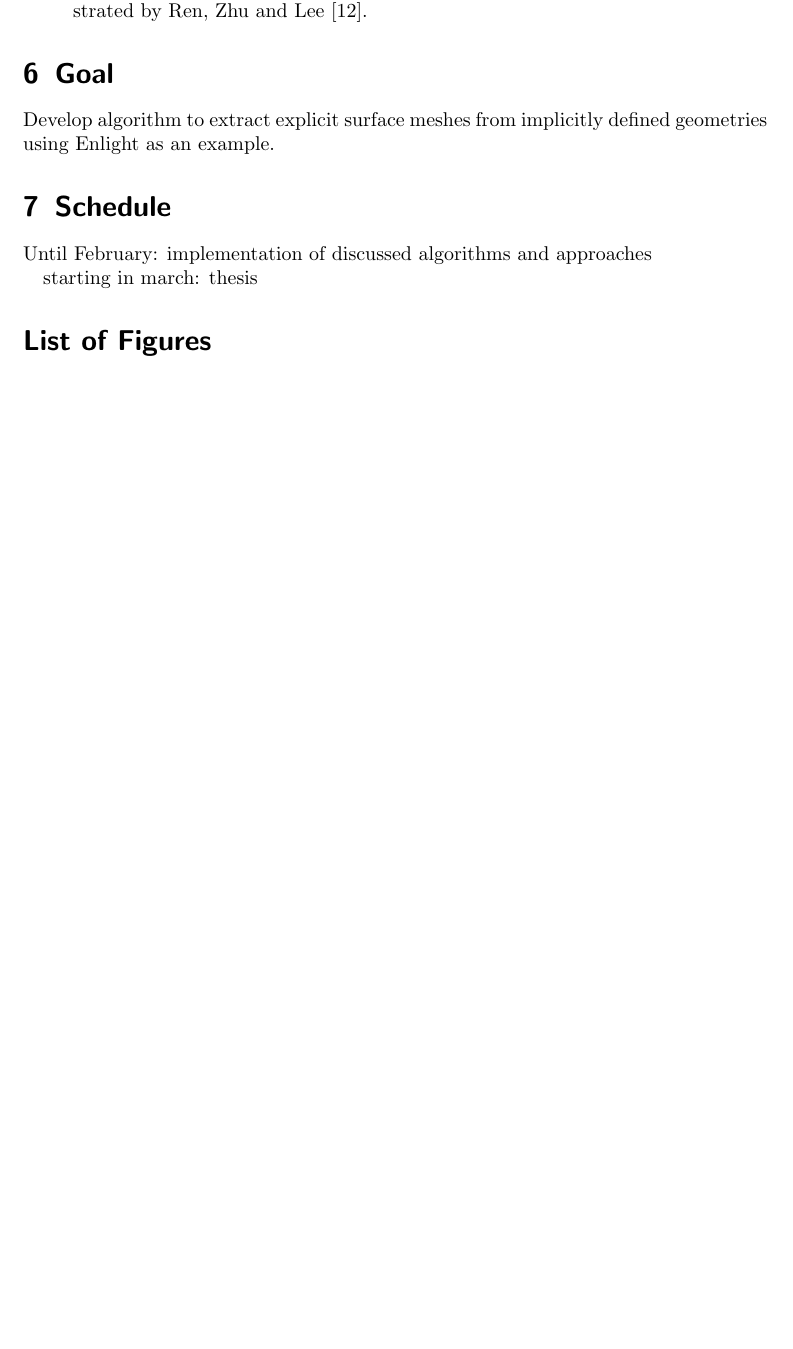
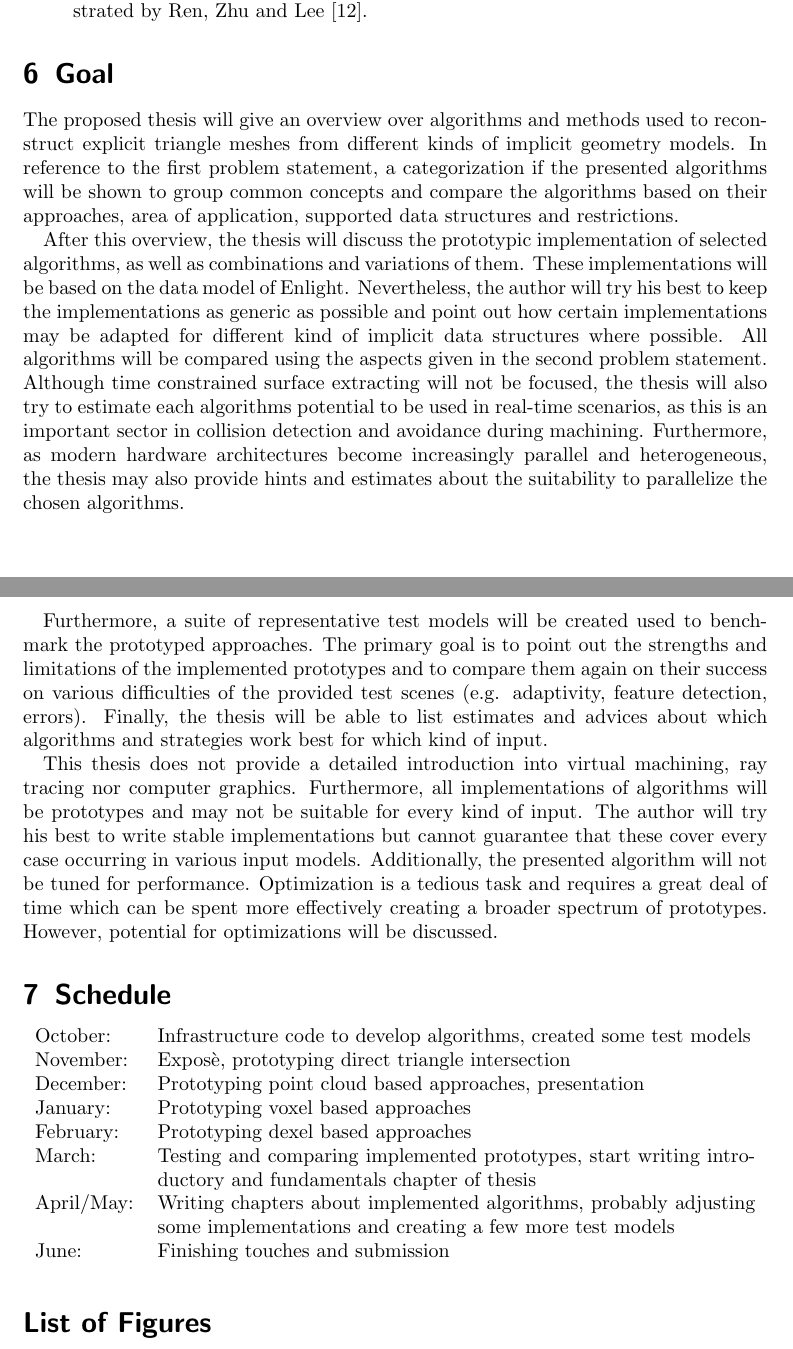
Before and after one commit to bernhardmgruber/master_thesis, a LaTeX document (latex_expose/main.tex, which reads latex_expose/goal.tex, latex_expose/schedule.tex): part of page 5 of 9 before the commit and two parts of pages 5 and 6 of 10 after it, the two joined at a grey line, cut so that both start at the same text, the shorter picture padded with empty space. Compiled offline with pdfLaTeX.

Commit message:
finished goal and schedule

```diff
--- a/latex_expose/goal.tex
+++ b/latex_expose/goal.tex
@@ -1,4 +1,10 @@
 
 \section{Goal}
 
-Develop algorithm to extract explicit surface meshes from implicitly defined geometries using Enlight as an example.
+The proposed thesis will give an overview over algorithms and methods used to reconstruct explicit triangle meshes from different kinds of implicit geometry models. In reference to the first problem statement, a categorization if the presented algorithms will be shown to group common concepts and compare the algorithms based on their approaches, area of application, supported data structures and restrictions.
+
+After this overview, the thesis will discuss the prototypic implementation of selected algorithms, as well as combinations and variations of them. These implementations will be based on the data model of Enlight. Nevertheless, the author will try his best to keep the implementations as generic as possible and point out how certain implementations may be adapted for different kind of implicit data structures where possible. All algorithms will be compared using the aspects given in the second problem statement. Although time constrained surface extracting will not be focused, the thesis will also try to estimate each algorithms potential to be used in real-time scenarios, as this is an important sector in collision detection and avoidance during machining. Furthermore, as modern hardware architectures become increasingly parallel and heterogeneous, the thesis may also provide hints and estimates about the suitability to parallelize the chosen algorithms.
+
+Furthermore, a suite of representative test models will be created used to benchmark the prototyped approaches. The primary goal is to point out the strengths and limitations of the implemented prototypes and to compare them again on their success on various difficulties of the provided test scenes (e.g. adaptivity, feature detection, errors). Finally, the thesis will be able to list estimates and advices about which algorithms and strategies work best for which kind of input.
+
+This thesis does not provide a detailed introduction into virtual machining, ray tracing nor computer graphics. Furthermore, all implementations of algorithms will be prototypes and may not be suitable for every kind of input. The author will try his best to write stable implementations but cannot guarantee that these cover every case occurring in various input models. Additionally, the presented algorithm will not be tuned for performance. Optimization is a tedious task and requires a great deal of time which can be spent more effectively creating a broader spectrum of prototypes. However, potential for optimizations will be discussed.
--- a/latex_expose/main.tex
+++ b/latex_expose/main.tex
@@ -9,6 +9,7 @@
 \usepackage{graphicx}
 \usepackage[style=numeric,backend=bibtex8,urldate=iso8601]{biblatex}
 \usepackage{refcheck}
+\usepackage{tabularx}
 
 %
 % basic latex configuration
--- a/latex_expose/schedule.tex
+++ b/latex_expose/schedule.tex
@@ -1,7 +1,20 @@
 
 \section{Schedule}
 
+\begin{tabularx}{\textwidth}{l X}
+	October: & Infrastructure code to develop algorithms, created some test models \\
 
-Until February: implementation of discussed algorithms and approaches
+	November: & Expos\`e, prototyping direct triangle intersection \\
 
-starting in march: thesis
+	December: & Prototyping point cloud based approaches, presentation \\
+
+	January: & Prototyping voxel based approaches \\
+
+	February: & Prototyping dexel based approaches \\
+
+	March: & Testing and comparing implemented prototypes, start writing introductory and fundamentals chapter of thesis \\
+
+	April/May: & Writing chapters about implemented algorithms, probably adjusting some implementations and creating a few more test models \\
+
+	June: & Finishing touches and submission \\
+\end{tabularx}
```
